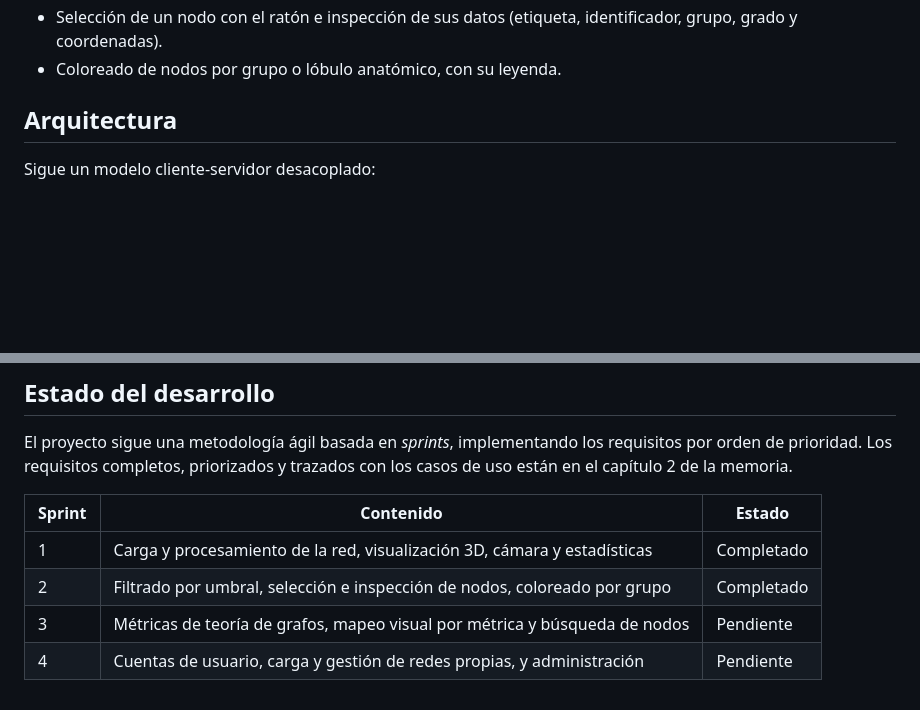
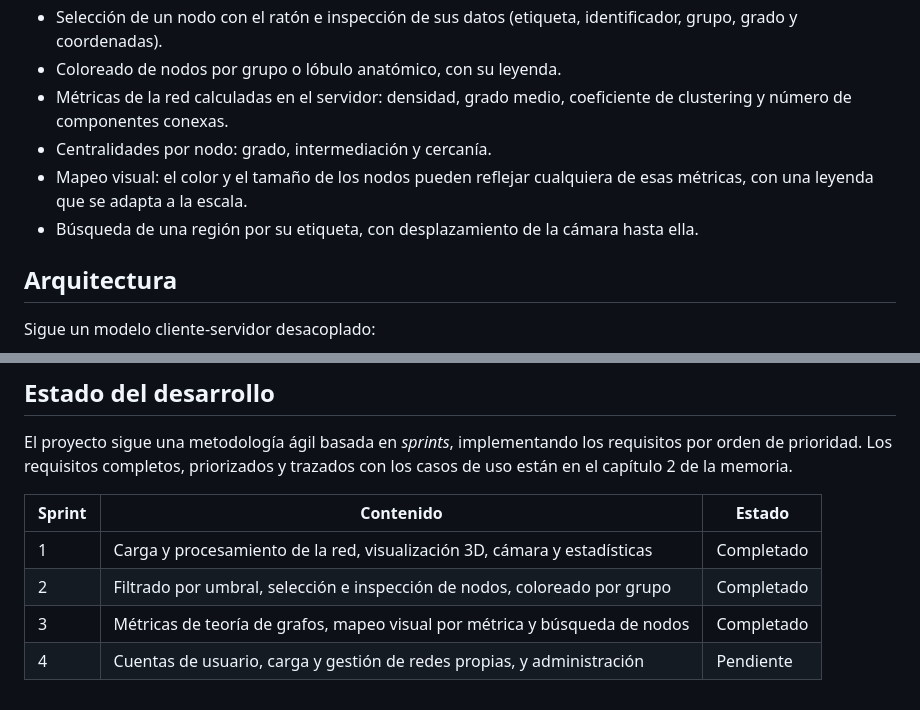
Before and after one commit to pablomlz/brain-viz, a Markdown page: README.md, 2 parts joined by grey strips. Drawn GitHub-style; blank space fills up the shorter version.

Commit message:
docs: actualiza el estado del Sprint 3 en el README y en el resumen de requisitos

```diff
--- a/README.md
+++ b/README.md
@@ -28,6 +28,12 @@ Funcionalidades disponibles actualmente:
 - Selección de un nodo con el ratón e inspección de sus datos (etiqueta, identificador,
   grupo, grado y coordenadas).
 - Coloreado de nodos por grupo o lóbulo anatómico, con su leyenda.
+- Métricas de la red calculadas en el servidor: densidad, grado medio, coeficiente
+  de clustering y número de componentes conexas.
+- Centralidades por nodo: grado, intermediación y cercanía.
+- Mapeo visual: el color y el tamaño de los nodos pueden reflejar cualquiera de
+  esas métricas, con una leyenda que se adapta a la escala.
+- Búsqueda de una región por su etiqueta, con desplazamiento de la cámara hasta ella.
 
 ## Arquitectura
 
@@ -126,5 +132,5 @@ uso están en el capítulo 2 de la memoria.
 |---|---|---|
 | 1 | Carga y procesamiento de la red, visualización 3D, cámara y estadísticas | Completado |
 | 2 | Filtrado por umbral, selección e inspección de nodos, coloreado por grupo | Completado |
-| 3 | Métricas de teoría de grafos, mapeo visual por métrica y búsqueda de nodos | Pendiente |
+| 3 | Métricas de teoría de grafos, mapeo visual por métrica y búsqueda de nodos | Completado |
 | 4 | Cuentas de usuario, carga y gestión de redes propias, y administración | Pendiente |
```
Also changed, not shown: docs/requisitos-funcionales.md (+4 -4 lines).
